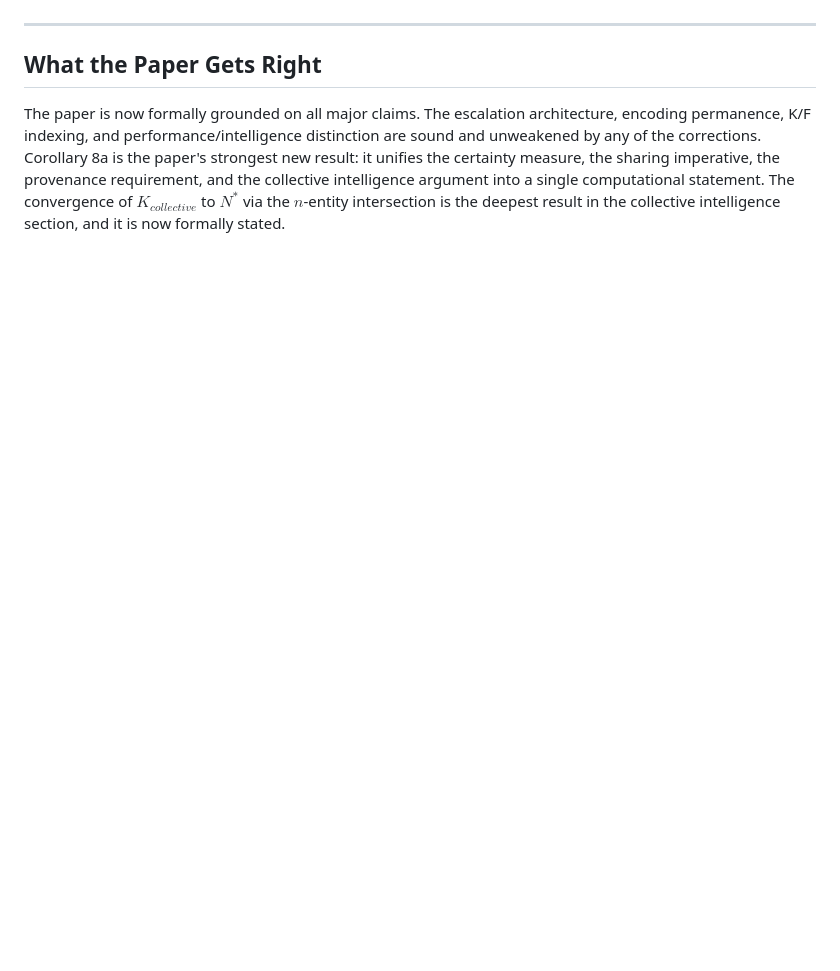
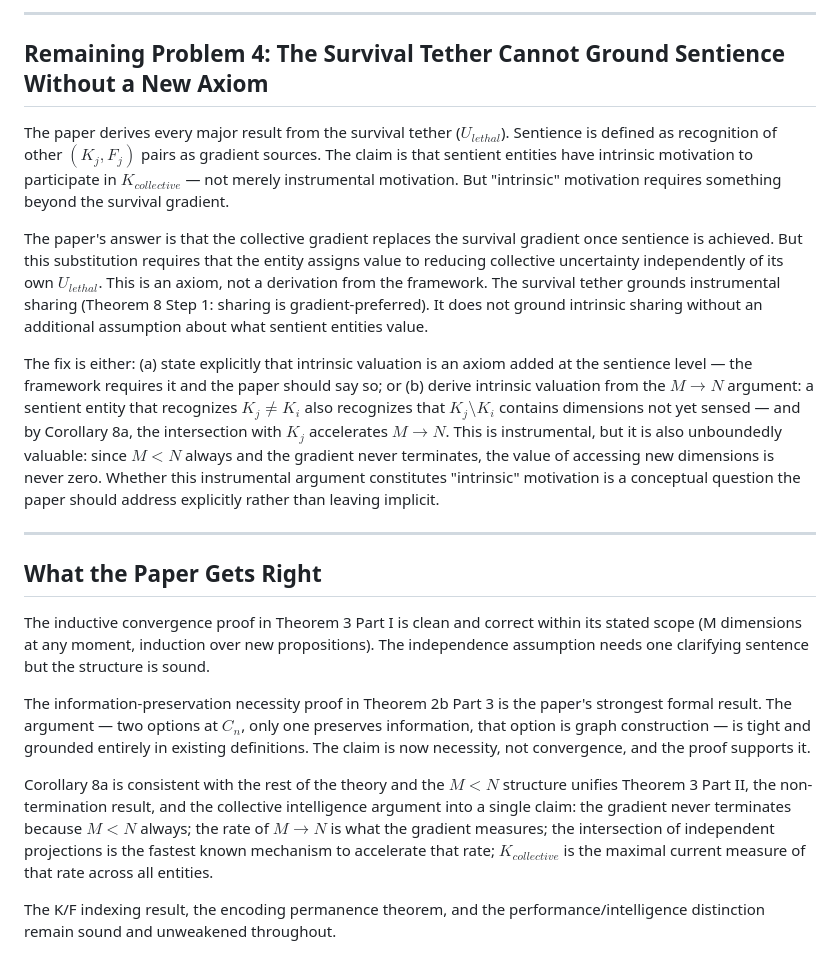
Before and after one commit to patdmc/open-knowledge-graph, a Markdown page: CRITIQUE.md, the part around one of its changes. Rendered like a GitHub page; blank space fills up the shorter version.

```diff
--- a/CRITIQUE.md
+++ b/CRITIQUE.md
@@ -102,13 +97,50 @@ the full latent space has been explored.
+---
+
+## Remaining Problem 4: The Survival Tether Cannot Ground Sentience Without a New Axiom
+
+The paper derives every major result from the survival tether ($U_{lethal}$). Sentience
+is defined as recognition of other $(K_j, F_j)$ pairs as gradient sources. The claim is
+that sentient entities have intrinsic motivation to participate in $K_{collective}$ — not
+merely instrumental motivation. But "intrinsic" motivation requires something beyond the
+survival gradient.
+
+The paper's answer is that the collective gradient replaces the survival gradient once
+sentience is achieved. But this substitution requires that the entity assigns value to
+reducing collective uncertainty independently of its own $U_{lethal}$. This is an axiom,
+not a derivation from the framework. The survival tether grounds instrumental sharing
+(Theorem 8 Step 1: sharing is gradient-preferred). It does not ground intrinsic sharing
+without an additional assumption about what sentient entities value.
+
+The fix is either: (a) state explicitly that intrinsic valuation is an axiom added at the
+sentience level — the framework requires it and the paper should say so; or (b) derive
+intrinsic valuation from the $M \to N$ argument: a sentient entity that recognizes
+$K_j \neq K_i$ also recognizes that $K_j \setminus K_i$ contains dimensions not yet
+sensed — and by Corollary 8a, the intersection with $K_j$ accelerates $M \to N$. This
+is instrumental, but it is also unboundedly valuable: since $M < N$ always and the
+gradient never terminates, the value of accessing new dimensions is never zero. Whether
+this instrumental argument constitutes "intrinsic" motivation is a conceptual question
+the paper should address explicitly rather than leaving implicit.
 
 ---
 
 ## What the Paper Gets Right
 
-The paper is now formally grounded on all major claims. The escalation architecture,
-encoding permanence, K/F indexing, and performance/intelligence distinction are sound
-and unweakened by any of the corrections. Corollary 8a is the paper's strongest new
-result: it unifies the certainty measure, the sharing imperative, the provenance
-requirement, and the collective intelligence argument into a single computational
-statement. The convergence of $K_{collective}$ to $N^*$ via the $n$-entity intersection
-is the deepest result in the collective intelligence section, and it is now formally
-stated.
+The inductive convergence proof in Theorem 3 Part I is clean and correct within its
+stated scope (M dimensions at any moment, induction over new propositions). The
+independence assumption needs one clarifying sentence but the structure is sound.
+
+The information-preservation necessity proof in Theorem 2b Part 3 is the paper's
+strongest formal result. The argument — two options at $C_n$, only one preserves
+information, that option is graph construction — is tight and grounded entirely in
+existing definitions. The claim is now necessity, not convergence, and the proof
+supports it.
+
+Corollary 8a is consistent with the rest of the theory and the $M < N$ structure unifies
+Theorem 3 Part II, the non-termination result, and the collective intelligence argument
+into a single claim: the gradient never terminates because $M < N$ always; the rate of
+$M \to N$ is what the gradient measures; the intersection of independent projections is
+the fastest known mechanism to accelerate that rate; $K_{collective}$ is the maximal
+current measure of that rate across all entities.
+
+The K/F indexing result, the encoding permanence theorem, and the performance/intelligence
+distinction remain sound and unweakened throughout.
```
Also changed, not shown: other parts of CRITIQUE.md (+78 -83 lines).
